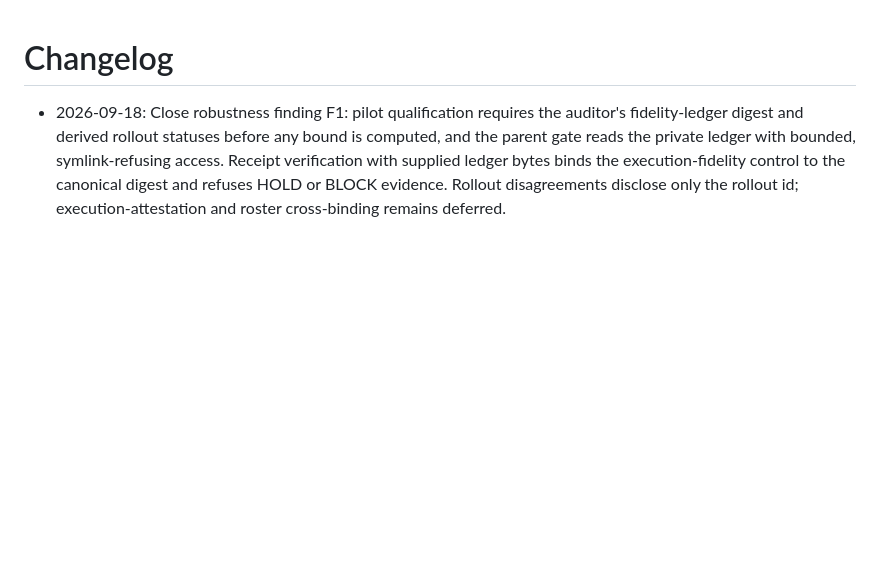
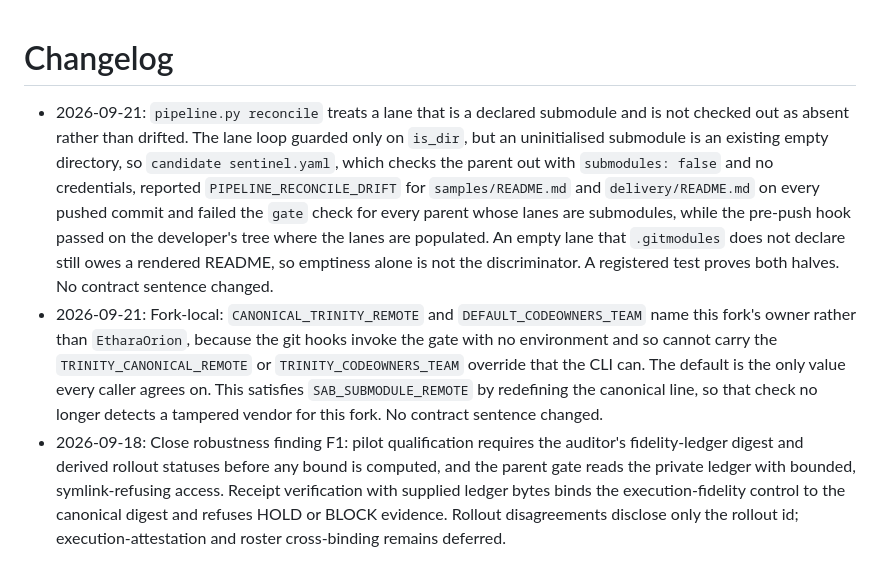
Before and after one commit to Aman4563/stellar-trinity, a Markdown page: CHANGELOG.md, the part around the change. Drawn GitHub-style; blank space fills up the shorter version.

Commit message:
Record the fork's canonical-remote and reconcile changes

```diff
--- a/CHANGELOG.md
+++ b/CHANGELOG.md
@@ -1,5 +1,7 @@
 # Changelog
 
+- 2026-09-21: `pipeline.py reconcile` treats a lane that is a declared submodule and is not checked out as absent rather than drifted. The lane loop guarded only on `is_dir`, but an uninitialised submodule is an existing empty directory, so `candidate sentinel.yaml`, which checks the parent out with `submodules: false` and no credentials, reported `PIPELINE_RECONCILE_DRIFT` for `samples/README.md` and `delivery/README.md` on every pushed commit and failed the `gate` check for every parent whose lanes are submodules, while the pre-push hook passed on the developer's tree where the lanes are populated. An empty lane that `.gitmodules` does not declare still owes a rendered README, so emptiness alone is not the discriminator. A registered test proves both halves. No contract sentence changed.
+- 2026-09-21: Fork-local: `CANONICAL_TRINITY_REMOTE` and `DEFAULT_CODEOWNERS_TEAM` name this fork's owner rather than `EtharaOrion`, because the git hooks invoke the gate with no environment and so cannot carry the `TRINITY_CANONICAL_REMOTE` or `TRINITY_CODEOWNERS_TEAM` override that the CLI can. The default is the only value every caller agrees on. This satisfies `SAB_SUBMODULE_REMOTE` by redefining the canonical line, so that check no longer detects a tampered vendor for this fork. No contract sentence changed.
 - 2026-09-18: Close robustness finding F1: pilot qualification requires the auditor's fidelity-ledger digest and derived rollout statuses before any bound is computed, and the parent gate reads the private ledger with bounded, symlink-refusing access. Receipt verification with supplied ledger bytes binds the execution-fidelity control to the canonical digest and refuses HOLD or BLOCK evidence. Rollout disagreements disclose only the rollout id; execution-attestation and roster cross-binding remains deferred.
 
 All notable changes to this project are recorded here. The format follows [Keep a Changelog 1.1.0](https://keepachangelog.com/en/1.1.0/) and this project adheres to [Semantic Versioning 2.0.0](https://semver.org/spec/v2.0.0.html).
```
